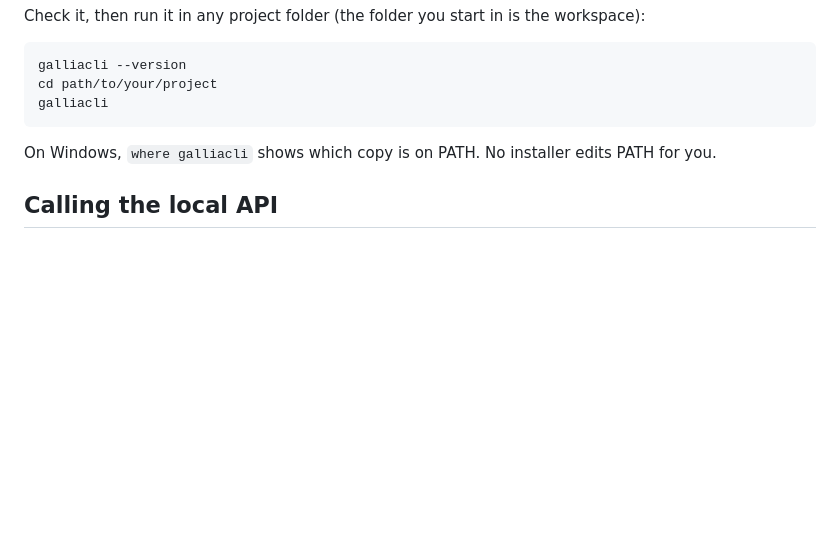
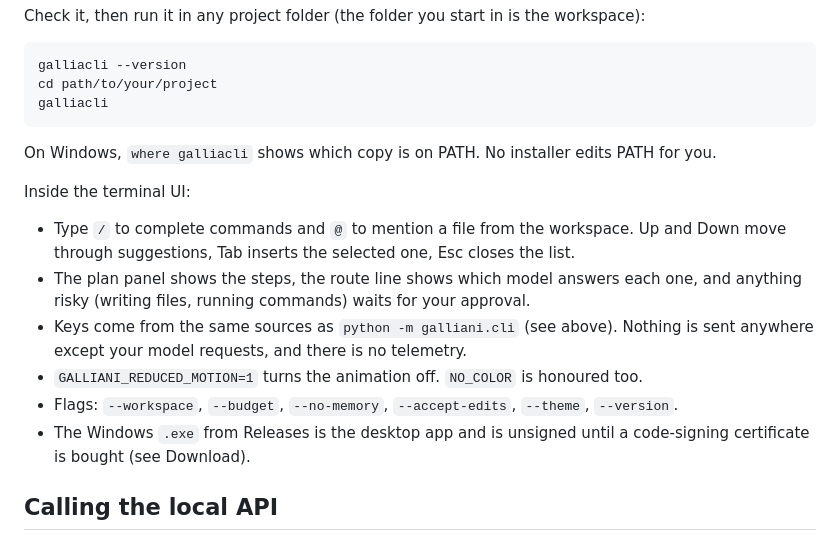
Before and after one commit to Jotadev-bug/Galliani, a Markdown page: README.md, the part around the change. Drawn GitHub-style; blank space fills up the shorter version.

Commit message:
Document galliacli usage in the README (roadmap L1)
Co-Authored-By: Claude Sonnet 5.5 <noreply@anthropic.com>

```diff
--- a/README.md
+++ b/README.md
@@ -117,6 +117,15 @@ galliacli
 
 On Windows, `where galliacli` shows which copy is on PATH. No installer edits PATH for you.
 
+Inside the terminal UI:
+
+- Type `/` to complete commands and `@` to mention a file from the workspace. Up and Down move through suggestions, Tab inserts the selected one, Esc closes the list.
+- The plan panel shows the steps, the route line shows which model answers each one, and anything risky (writing files, running commands) waits for your approval.
+- Keys come from the same sources as `python -m galliani.cli` (see above). Nothing is sent anywhere except your model requests, and there is no telemetry.
+- `GALLIANI_REDUCED_MOTION=1` turns the animation off. `NO_COLOR` is honoured too.
+- Flags: `--workspace`, `--budget`, `--no-memory`, `--accept-edits`, `--theme`, `--version`.
+- The Windows `.exe` from Releases is the desktop app and is unsigned until a code-signing certificate is bought (see Download).
+
 ## Calling the local API
 
 `python -m app.api` serves the web UI and the JSON API at `http://127.0.0.1:8000`. The API only answers on your own machine and refuses anything that looks like a web page acting on your behalf (spec 012 R16-R19, Decision 0032). If you call it from a script, `curl` or a test:
```
Also changed, not shown: CHANGELOG.md (+2 -0 lines), docs/roadmap.md (+1 -1 lines).
